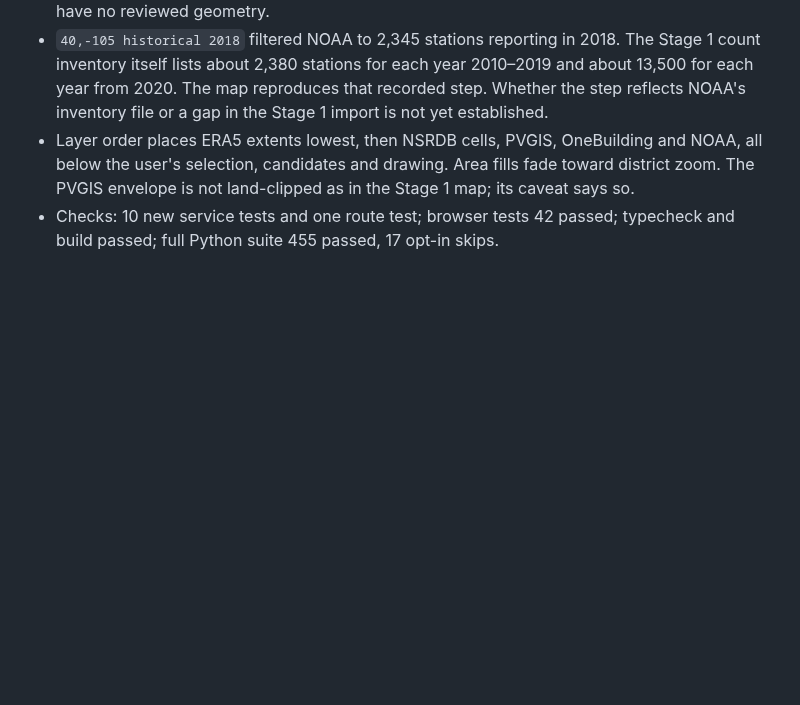
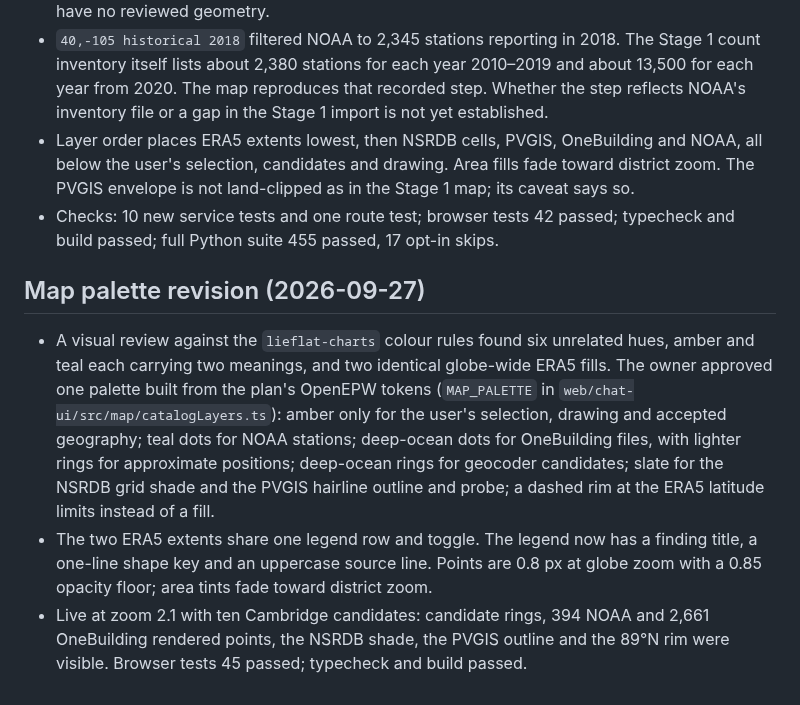
Before and after one commit to Energy-Atlas/openepw, a Markdown page: docs/validation/2026-09-26-chat-ui.md, the part around the change. Rendered like a GitHub page; blank space fills up the shorter version.

Commit message:
fix(docs): record map palette revision

```diff
--- a/docs/validation/2026-09-26-chat-ui.md
+++ b/docs/validation/2026-09-26-chat-ui.md
@@ -194,3 +194,23 @@ geography contract.
   Stage 1 map; its caveat says so.
 - Checks: 10 new service tests and one route test; browser tests 42 passed;
   typecheck and build passed; full Python suite 455 passed, 17 opt-in skips.
+
+## Map palette revision (2026-09-27)
+
+- A visual review against the `lieflat-charts` colour rules found six unrelated
+  hues, amber and teal each carrying two meanings, and two identical
+  globe-wide ERA5 fills. The owner approved one palette built from the
+  plan's OpenEPW tokens (`MAP_PALETTE` in `web/chat-ui/src/map/catalogLayers.ts`):
+  amber only for the user's selection, drawing and accepted geography; teal
+  dots for NOAA stations; deep-ocean dots for OneBuilding files, with lighter
+  rings for approximate positions; deep-ocean rings for geocoder candidates;
+  slate for the NSRDB grid shade and the PVGIS hairline outline and probe; a
+  dashed rim at the ERA5 latitude limits instead of a fill.
+- The two ERA5 extents share one legend row and toggle. The legend now has a
+  finding title, a one-line shape key and an uppercase source line. Points are
+  0.8 px at globe zoom with a 0.85 opacity floor; area tints fade toward
+  district zoom.
+- Live at zoom 2.1 with ten Cambridge candidates: candidate rings, 394 NOAA
+  and 2,661 OneBuilding rendered points, the NSRDB shade, the PVGIS outline and
+  the 89°N rim were visible. Browser tests 45 passed; typecheck and build
+  passed.
```
